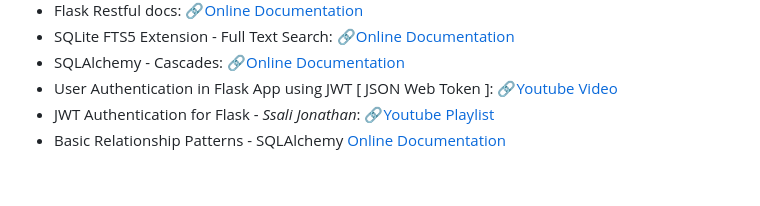
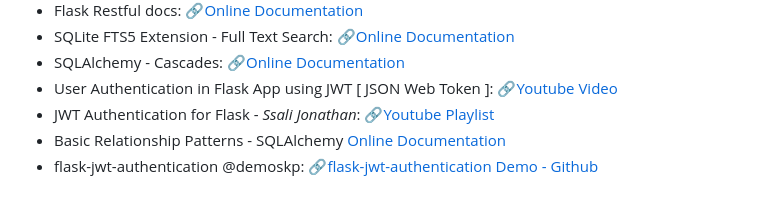
Before and after one commit to riciadavinci/SoftwareProjectManager, a Markdown page: docs/README.md, the part around the change. GitHub-like rendering.

Commit message:
Add link for flask jwt authentication demo app

```diff
--- a/docs/README.md
+++ b/docs/README.md
@@ -44,3 +44,4 @@
 - User Authentication in Flask App using JWT [ JSON Web Token ]: [🔗Youtube Video](https://www.youtube.com/watch?v=_3NKBHYcpyg)
 - JWT Authentication for Flask - _Ssali Jonathan_: [🔗Youtube Playlist](https://www.youtube.com/playlist?list=PLEt8Tae2spYmugodsDflw5U8zp1yzSPgU)
 - Basic Relationship Patterns - SQLAlchemy [Online Documentation](https://docs.sqlalchemy.org/en/13/orm/basic_relationships.html)
+- flask-jwt-authentication @demoskp: [🔗flask-jwt-authentication Demo - Github](https://github.com/demoskp/flask-jwt-authentication)
```
